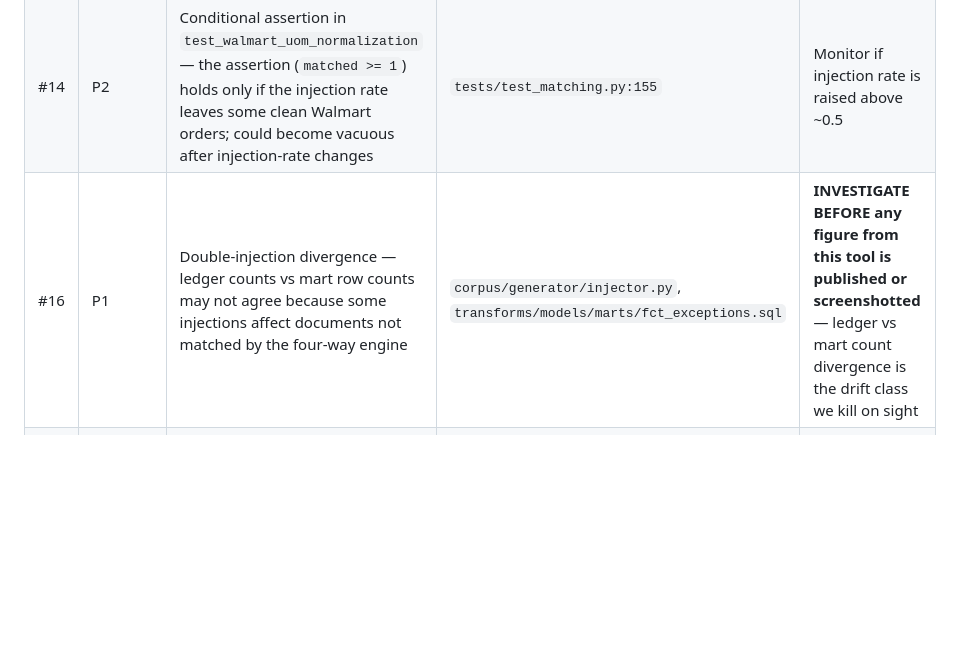
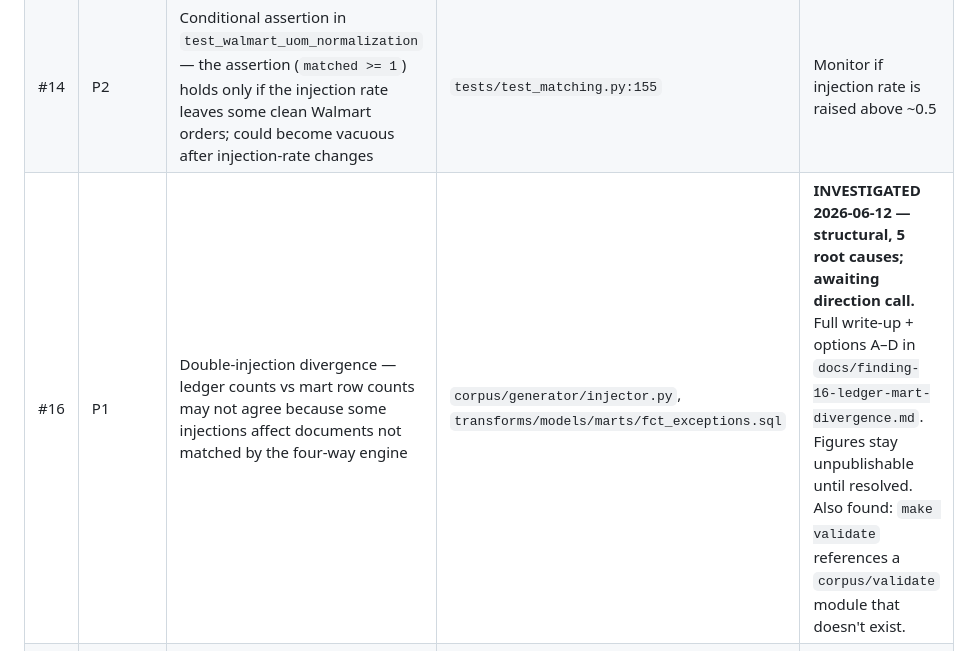
Before and after one commit to MsShawnP/edi-reconciliation-tool, a Markdown page: PLAN.md, the part around the change. GitHub-like rendering; blank space fills up the shorter version.

```diff
--- a/PLAN.md
+++ b/PLAN.md
@@ -96,7 +96,7 @@ Fixed items (#4, #5, #23, #22, #11, #15) are committed; these stay open.
 |---|---|---|---|---|
 | #12 | P2 | Untested injector types — mapping-drift and 997-missing-ack are injected but have no integration test verifying they appear in the exception mart | `corpus/generator/injector.py`, `tests/test_matching.py` | Low risk; corpus generation is correct; tests would catch regressions |
 | #14 | P2 | Conditional assertion in `test_walmart_uom_normalization` — the assertion (`matched >= 1`) holds only if the injection rate leaves some clean Walmart orders; could become vacuous after injection-rate changes | `tests/test_matching.py:155` | Monitor if injection rate is raised above ~0.5 |
-| #16 | P1 | Double-injection divergence — ledger counts vs mart row counts may not agree because some injections affect documents not matched by the four-way engine | `corpus/generator/injector.py`, `transforms/models/marts/fct_exceptions.sql` | **INVESTIGATE BEFORE any figure from this tool is published or screenshotted** — ledger vs mart count divergence is the drift class we kill on sight |
+| #16 | P1 | Double-injection divergence — ledger counts vs mart row counts may not agree because some injections affect documents not matched by the four-way engine | `corpus/generator/injector.py`, `transforms/models/marts/fct_exceptions.sql` | **INVESTIGATED 2026-06-12 — structural, 5 root causes; awaiting direction call.** Full write-up + options A–D in `docs/finding-16-ledger-mart-divergence.md`. Figures stay unpublishable until resolved. Also found: `make validate` references a `corpus/validate` module that doesn't exist. |
 | #17 | P2 | $0 dollar impact on price-less PO1 lines — if a 850 PO1 segment omits unit_price, ordered_not_asnd and similar exceptions show $0 impact | `transforms/models/marts/fct_exceptions.sql` | The eventual fix is labeling ("impact unpriced"), never imputing a number |
 | #18 | P3 | Duplicate `_read_*_orders` helpers across partner generator modules | `corpus/generator/walmart.py`, `corpus/generator/unfi.py`, `corpus/generator/kehe.py` | Pure maintainability; no correctness issue |
 | #19 | P3 | Duplicate `_connect()` helper in `tests/test_matching.py` — identical to the module-level helper | `tests/test_matching.py` | Remove the duplicate before the test file grows further |
```
Also changed, not shown: docs/finding-16-ledger-mart-divergence.md (added, +70 -0 lines).
